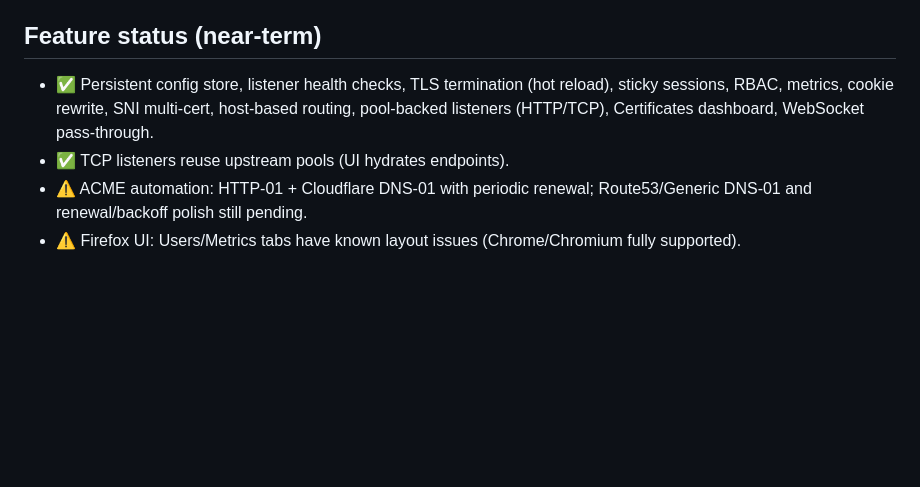
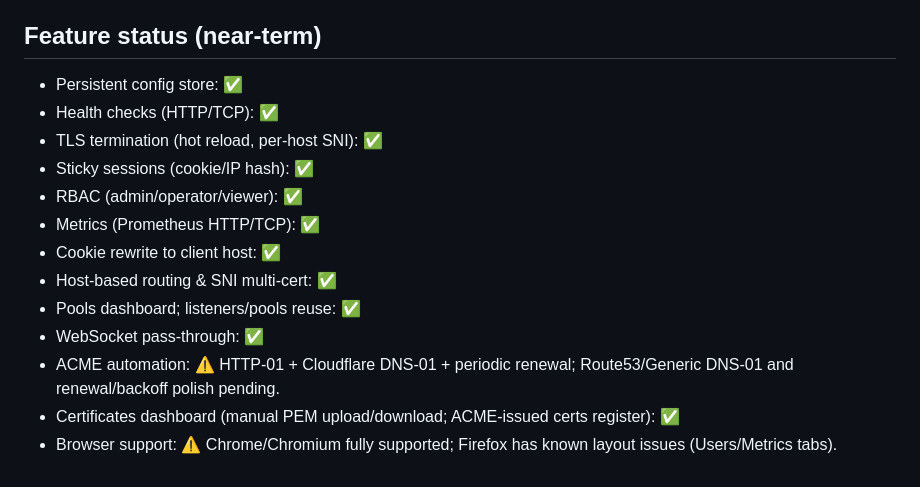
Before and after one commit to arencloud/balor, a Markdown page: README.md, the part around the change. Rendered like a GitHub page; blank space fills up the shorter version.

Commit message:
Expand feature status bullets in README

```diff
--- a/README.md
+++ b/README.md
@@ -95,7 +95,16 @@ Environment knobs:
 - Browser support note: Chrome/Chromium render the admin dashboard fully; Firefox currently has partial support for the Users/Metrics tabs (layout issues under investigation).
 
 ## Feature status (near-term)
-- ✅ Persistent config store, listener health checks, TLS termination (hot reload), sticky sessions, RBAC, metrics, cookie rewrite, SNI multi-cert, host-based routing, pool-backed listeners (HTTP/TCP), Certificates dashboard, WebSocket pass-through.
-- ✅ TCP listeners reuse upstream pools (UI hydrates endpoints).
-- ⚠️ ACME automation: HTTP-01 + Cloudflare DNS-01 with periodic renewal; Route53/Generic DNS-01 and renewal/backoff polish still pending.
-- ⚠️ Firefox UI: Users/Metrics tabs have known layout issues (Chrome/Chromium fully supported).
+- Persistent config store: ✅
+- Health checks (HTTP/TCP): ✅
+- TLS termination (hot reload, per-host SNI): ✅
+- Sticky sessions (cookie/IP hash): ✅
+- RBAC (admin/operator/viewer): ✅
+- Metrics (Prometheus HTTP/TCP): ✅
+- Cookie rewrite to client host: ✅
+- Host-based routing & SNI multi-cert: ✅
+- Pools dashboard; listeners/pools reuse: ✅
+- WebSocket pass-through: ✅
+- ACME automation: ⚠️ HTTP-01 + Cloudflare DNS-01 + periodic renewal; Route53/Generic DNS-01 and renewal/backoff polish pending.
+- Certificates dashboard (manual PEM upload/download; ACME-issued certs register): ✅
+- Browser support: ⚠️ Chrome/Chromium fully supported; Firefox has known layout issues (Users/Metrics tabs).
```
